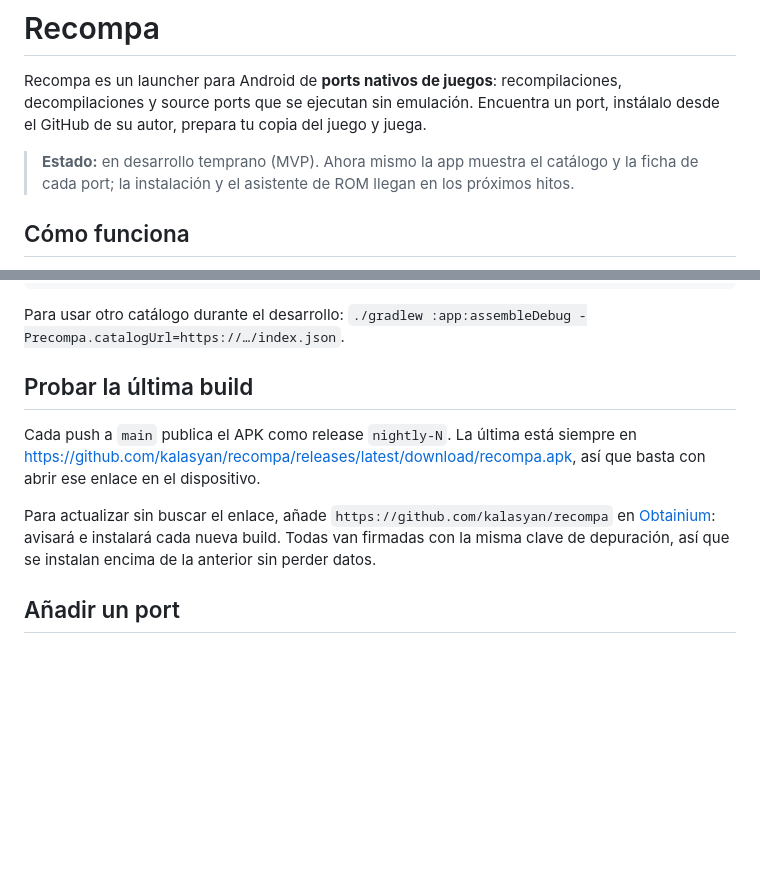
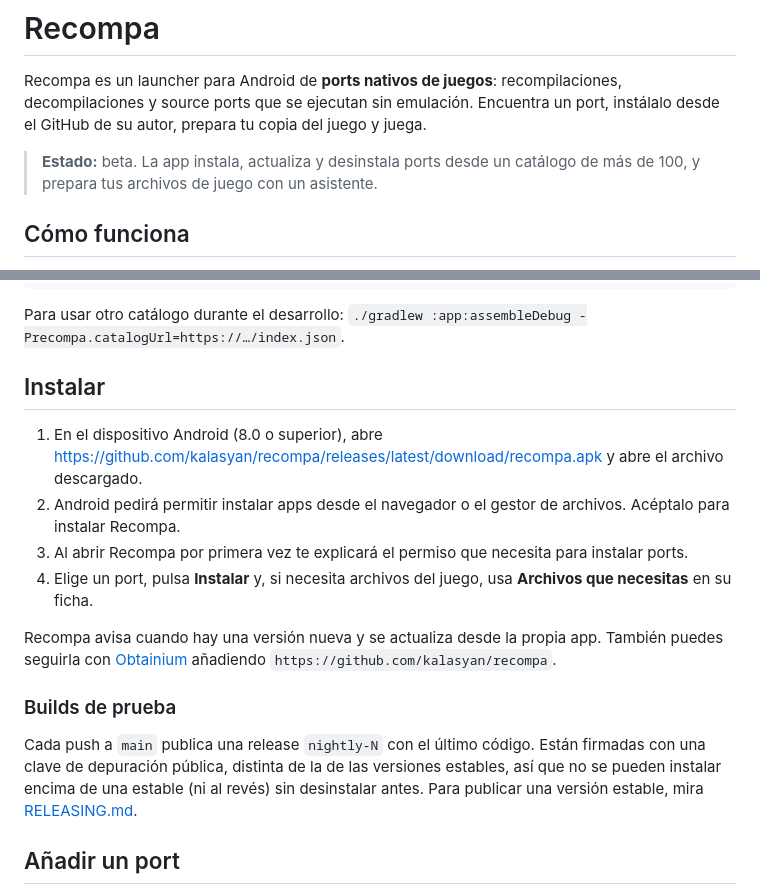
Before and after one commit to kalasyan/recompa, a Markdown page: README.md, 2 parts joined by grey strips. GitHub-like rendering; blank space fills up the shorter version.

Commit message:
Explain how to install and update Recompa in the README

```diff
--- a/README.md
+++ b/README.md
@@ -2,7 +2,7 @@
 
 Recompa es un launcher para Android de **ports nativos de juegos**: recompilaciones, decompilaciones y source ports que se ejecutan sin emulación. Encuentra un port, instálalo desde el GitHub de su autor, prepara tu copia del juego y juega.
 
-> **Estado:** en desarrollo temprano (MVP). Ahora mismo la app muestra el catálogo y la ficha de cada port; la instalación y el asistente de ROM llegan en los próximos hitos.
+> **Estado:** beta. La app instala, actualiza y desinstala ports desde un catálogo de más de 100, y prepara tus archivos de juego con un asistente.
 
 ## Cómo funciona
 
@@ -40,12 +40,18 @@ python tools/catalog/build_index.py             # genera catalog/dist/index.json
 
 Para usar otro catálogo durante el desarrollo: `./gradlew :app:assembleDebug -Precompa.catalogUrl=https://…/index.json`.
 
-## Probar la última build
+## Instalar
 
-Cada push a `main` publica el APK como release `nightly-N`. La última está siempre en
-<https://github.com/kalasyan/recompa/releases/latest/download/recompa.apk>, así que basta con abrir ese enlace en el dispositivo.
+1. En el dispositivo Android (8.0 o superior), abre <https://github.com/kalasyan/recompa/releases/latest/download/recompa.apk> y abre el archivo descargado.
+2. Android pedirá permitir instalar apps desde el navegador o el gestor de archivos. Acéptalo para instalar Recompa.
+3. Al abrir Recompa por primera vez te explicará el permiso que necesita para instalar ports.
+4. Elige un port, pulsa **Instalar** y, si necesita archivos del juego, usa **Archivos que necesitas** en su ficha.
 
-Para actualizar sin buscar el enlace, añade `https://github.com/kalasyan/recompa` en [Obtainium](https://github.com/ImranR98/Obtainium): avisará e instalará cada nueva build. Todas van firmadas con la misma clave de depuración, así que se instalan encima de la anterior sin perder datos.
+Recompa avisa cuando hay una versión nueva y se actualiza desde la propia app. También puedes seguirla con [Obtainium](https://github.com/ImranR98/Obtainium) añadiendo `https://github.com/kalasyan/recompa`.
+
+### Builds de prueba
+
+Cada push a `main` publica una release `nightly-N` con el último código. Están firmadas con una clave de depuración pública, distinta de la de las versiones estables, así que no se pueden instalar encima de una estable (ni al revés) sin desinstalar antes. Para publicar una versión estable, mira [RELEASING.md](RELEASING.md).
 
 ## Añadir un port
 
```
